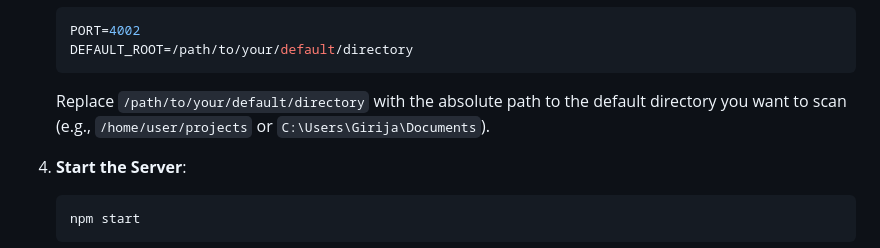
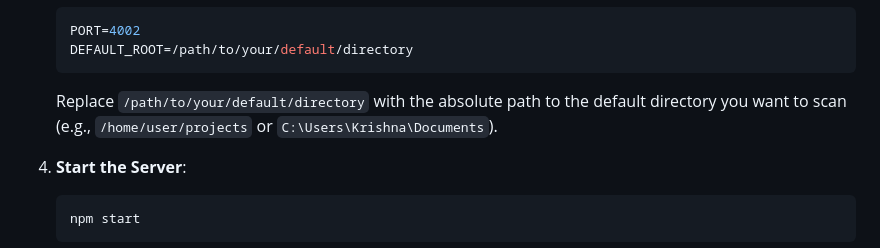
Before and after one commit to Kris9403/peektree, a Markdown page: README.md, the part around the change. GitHub-like rendering.

````diff
--- a/README.md
+++ b/README.md
@@ -38,7 +38,7 @@ PeekTree is a web-based file tree explorer that allows users to browse directori
    PORT=4002
    DEFAULT_ROOT=/path/to/your/default/directory
    ```
-   Replace `/path/to/your/default/directory` with the absolute path to the default directory you want to scan (e.g., `/home/user/projects` or `C:\Users\Girija\Documents`).
+   Replace `/path/to/your/default/directory` with the absolute path to the default directory you want to scan (e.g., `/home/user/projects` or `C:\Users\Krishna\Documents`).
 
 4. **Start the Server**:
    ```bash
````
